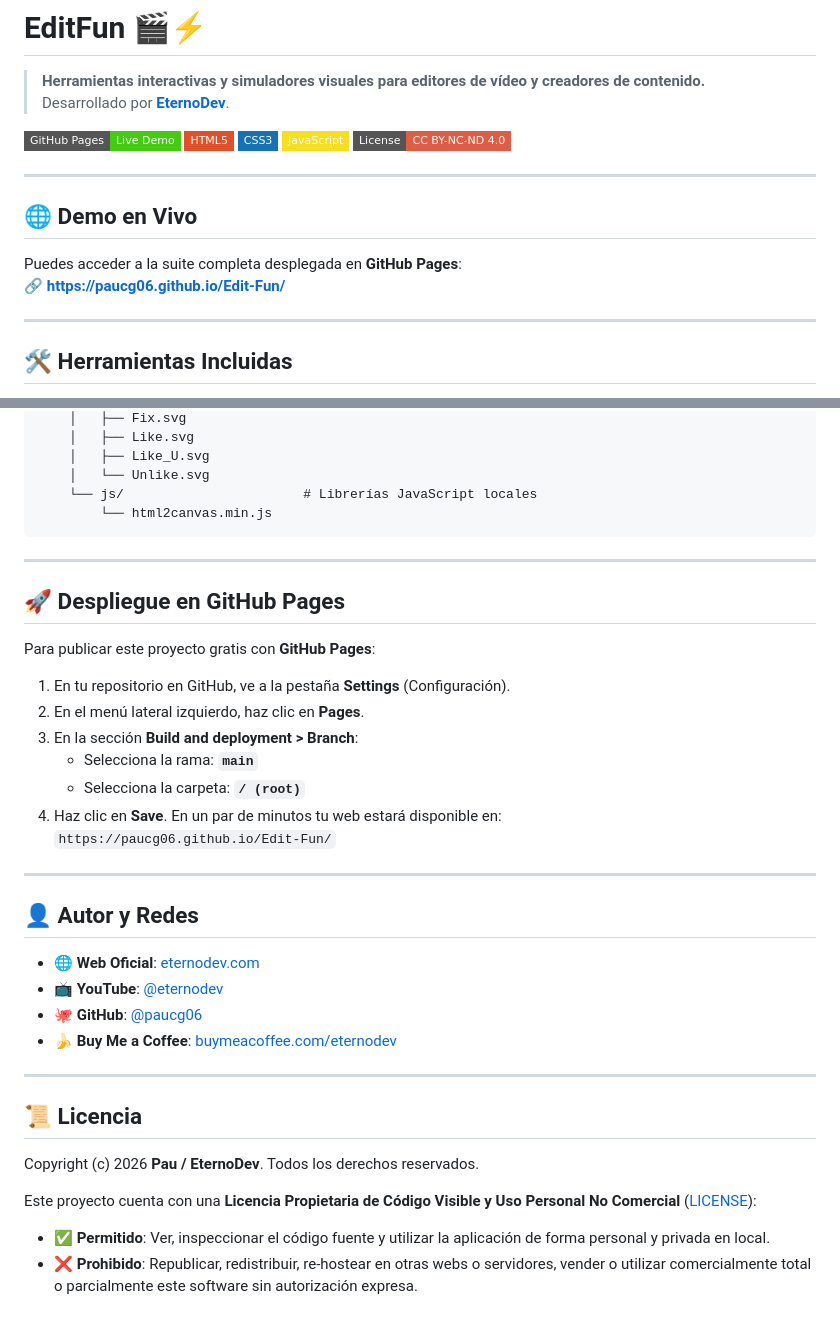
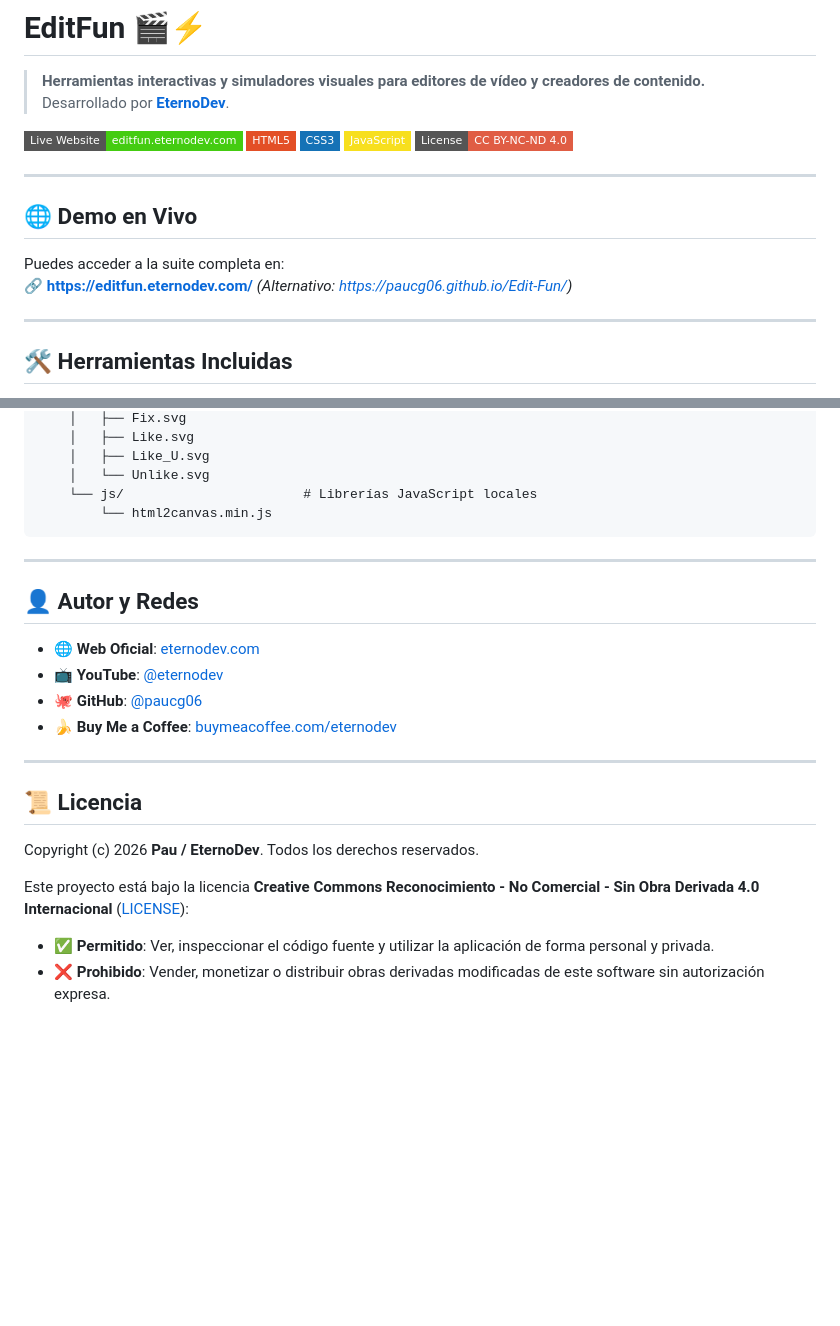
Before and after one commit to paucg06/Edit-Fun, a Markdown page: README.md, 2 parts joined by grey strips. GitHub-like rendering; badges without logos; blank space fills up the shorter version.

Commit message:
docs: update live demo domain to editfun.eternodev.com and remove deployment section

```diff
--- a/README.md
+++ b/README.md
@@ -2,7 +2,7 @@
 > **Herramientas interactivas y simuladores visuales para editores de vídeo y creadores de contenido.**
 > Desarrollado por **[EternoDev](https://github.com/paucg06)**.
 
-[![GitHub Pages](https://img.shields.io/badge/GitHub%20Pages-Live%20Demo-brightgreen?style=flat-square&logo=github)](https://paucg06.github.io/Edit-Fun/)
+[![Live Website](https://img.shields.io/badge/Live%20Website-editfun.eternodev.com-brightgreen?style=flat-square)](https://editfun.eternodev.com/)
 [![HTML5](https://img.shields.io/badge/HTML5-E34F26?style=flat-square&logo=html5&logoColor=white)](https://developer.mozilla.org/es/docs/Web/HTML)
 [![CSS3](https://img.shields.io/badge/CSS3-1572B6?style=flat-square&logo=css3&logoColor=white)](https://developer.mozilla.org/es/docs/Web/CSS)
 [![JavaScript](https://img.shields.io/badge/JavaScript-F7DF1E?style=flat-square&logo=javascript&logoColor=black)](https://developer.mozilla.org/es/docs/Web/JavaScript)
@@ -11,8 +11,8 @@
 ---
 
 ## 🌐 Demo en Vivo
-Puedes acceder a la suite completa desplegada en **GitHub Pages**:
-🔗 **[https://paucg06.github.io/Edit-Fun/](https://paucg06.github.io/Edit-Fun/)**
+Puedes acceder a la suite completa en:
+🔗 **[https://editfun.eternodev.com/](https://editfun.eternodev.com/)** *(Alternativo: [https://paucg06.github.io/Edit-Fun/](https://paucg06.github.io/Edit-Fun/))*
 
 ---
 
@@ -110,20 +110,6 @@ Edit-Fun/
 
 ---
 
-## 🚀 Despliegue en GitHub Pages
-
-Para publicar este proyecto gratis con **GitHub Pages**:
-
-1. En tu repositorio en GitHub, ve a la pestaña **Settings** (Configuración).
-2. En el menú lateral izquierdo, haz clic en **Pages**.
-3. En la sección **Build and deployment > Branch**:
-   * Selecciona la rama: **`main`**
-   * Selecciona la carpeta: **`/ (root)`**
-4. Haz clic en **Save**. En un par de minutos tu web estará disponible en:
-   `https://paucg06.github.io/Edit-Fun/`
-
----
-
 ## 👤 Autor y Redes
 * 🌐 **Web Oficial**: [eternodev.com](https://eternodev.com)
 * 📺 **YouTube**: [@eternodev](https://www.youtube.com/@eternodev)
@@ -136,6 +122,6 @@ Para publicar este proyecto gratis con **GitHub Pages**:
 
 Copyright (c) 2026 **Pau / EternoDev**. Todos los derechos reservados.
 
-Este proyecto cuenta con una **Licencia Propietaria de Código Visible y Uso Personal No Comercial** ([LICENSE](LICENSE)):
-* ✅ **Permitido**: Ver, inspeccionar el código fuente y utilizar la aplicación de forma personal y privada en local.
-* ❌ **Prohibido**: Republicar, redistribuir, re-hostear en otras webs o servidores, vender o utilizar comercialmente total o parcialmente este software sin autorización expresa.
+Este proyecto está bajo la licencia **Creative Commons Reconocimiento - No Comercial - Sin Obra Derivada 4.0 Internacional** ([LICENSE](LICENSE)):
+* ✅ **Permitido**: Ver, inspeccionar el código fuente y utilizar la aplicación de forma personal y privada.
+* ❌ **Prohibido**: Vender, monetizar o distribuir obras derivadas modificadas de este software sin autorización expresa.
```
